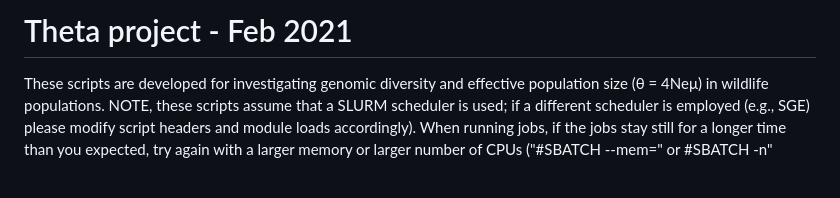
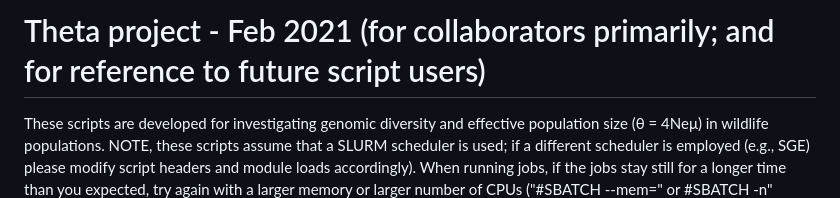
Before and after one commit to jyj5558/theta, a Markdown page: README.md, the part around the change. Drawn GitHub-style; blank space fills up the shorter version.

```diff
--- a/README.md
+++ b/README.md
@@ -1,4 +1,4 @@
-# Theta project - Feb 2021
+# Theta project - Feb 2021 (for collaborators primarily; and for reference to future script users)
 
 These scripts are developed for investigating genomic diversity and effective population size (θ = 4Neμ) in wildlife populations. NOTE, these scripts assume that a SLURM scheduler is used; if a different scheduler is employed (e.g., SGE) please modify script headers and module loads accordingly).
 When running jobs, if the jobs stay still for a longer time than you expected, try again with a larger memory or larger number of CPUs ("#SBATCH --mem=" or #SBATCH -n" arguments).
```
